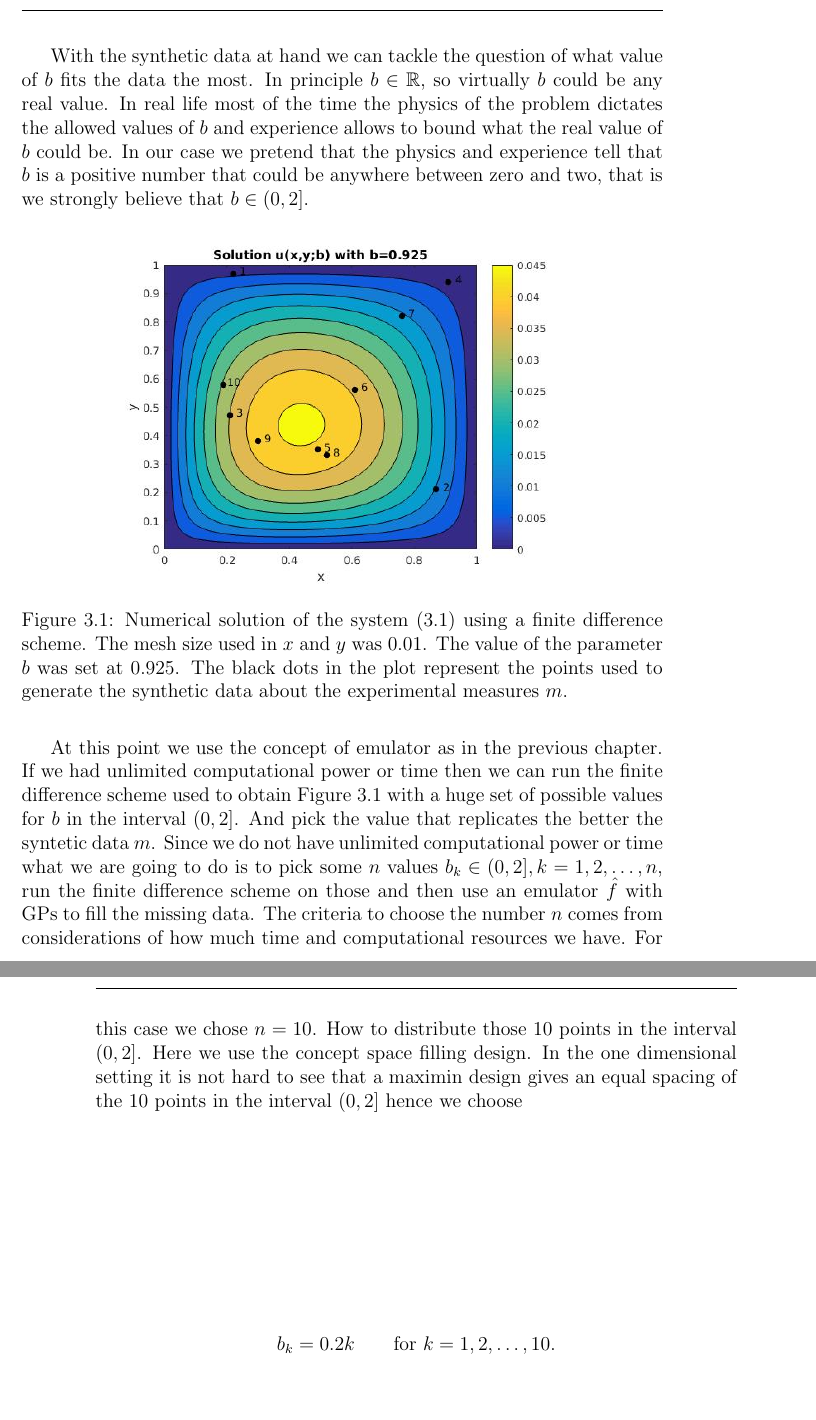
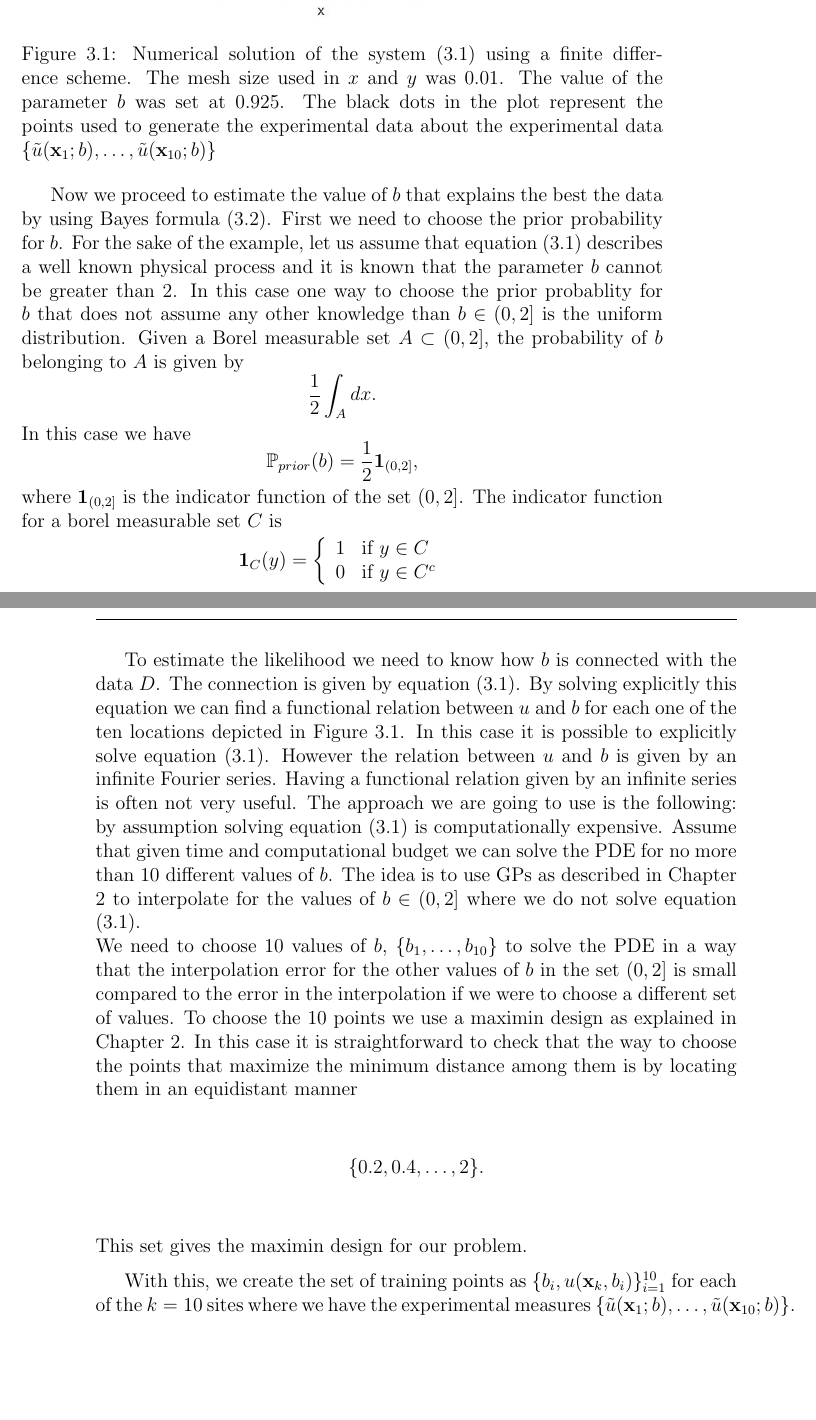
Before and after one commit to juanga2005/Tesis, a LaTeX thesis (Tesis.tex): two parts of pages 29 and 30 of 38, joined at a grey line, cut at the place of the change, the shorter picture padded with empty space. Compiled offline with pdfLaTeX.

```diff
--- a/Tesis.tex
+++ b/Tesis.tex
@@ -950,13 +948,6 @@
 (\ref{eqntoyproblem}) simulates errors in the experimental measurements plus inaccuaracies of the model to describe the true behaviour of $\tilde{u}$.
 
 
-\newpage
-With the synthetic data at hand we can tackle the question of what value of $b$ fits the data the most.
-In principle $b\in\mathbb{R}$, so virtually $b$ could be any real value. In real life most of the time
-the physics of the problem dictates the allowed values of $b$ and experience allows to bound
-what the real value of $b$ could be. In our case we pretend that the physics
-and experience tell that   $b$ is a positive number that  could be  anywhere between
-zero and two, that is we strongly believe that $b\in (0,2]$.
 
 
 \begin{figure}[H]
@@ -964,25 +955,58 @@
 \includegraphics[scale=0.5]{./FigChap3/solu}
 \caption{Numerical solution of the system (\ref{eqntoyproblem}) using a finite difference scheme. The mesh
 size used in $x$ and $y$ was $0.01$. The value of the parameter $b$ was set at $0.925$. The black dots
-in the plot represent the points used to generate the synthetic data about the experimental
-measures $m$.}
+in the plot represent the points used to generate the experimental data about the experimental data
+$\{\tilde{u}(\x_{1};b),\ldots,\tilde{u}(\x_{10};b)\}$}
 \label{figsolU}
 \end{figure}
+Now we proceed to estimate the value of $b$ that explains the best the data by using Bayes formula (\ref{eqnpropto}).
+First we need to choose the prior probability for $b$. For the sake of the example, let us assume that
+equation (\ref{eqntoyproblem}) describes a well known physical process and it is known that
+the parameter $b$ cannot be greater than $2$. In this case one way to choose the prior probablity
+for $b$ that does not assume any other knowledge than $b\in (0,2]$ is the uniform distribution.
+Given a Borel measurable set $A\subset(0,2]$, the probability of $b$ belonging to $A$ is given by
+\begin{equation*}
+\frac{1}{2}\int_{A}dx.
+\end{equation*}
+In this case we have
+\begin{equation*}
+\prior(b)=\frac{1}{2}\textbf{1}_{(0,2]},
+\end{equation*}
+where $\textbf{1}_{(0,2]}$ is the indicator function of the set $(0,2]$. The indicator function for a borel measurable set $C$ is
+\begin{equation*}
+\textbf{1}_{C}(y)=\left\{
+	\begin{array}{ll}
+		1 & \mbox{if }	y\in C\\
+		0 & \mbox{if }   y\in C^{c}
+	\end{array}
+\right.
+\end{equation*}
+
+To estimate the likelihood we need to know how $b$ is connected with the data $D$. The connection is given by
+equation (\ref{eqntoyproblem}). By solving explicitly this equation we can find a functional relation
+between $u$ and $b$ for each one of the ten locations depicted in Figure \ref{figsolU}.
+ In this case it is possible to explicitly solve equation (\ref{eqntoyproblem}). However
+the relation between $u$ and $b$ is  given by an infinite Fourier series. Having a functional relation given
+by an infinite series is often not very useful. The approach we are going to use is the following: by assumption
+solving equation (\ref{eqntoyproblem}) is computationally expensive. Assume that given time and computational budget
+we can solve the PDE for no more than 10 different values of $b$. The idea is to use GPs as described
+in Chapter 2 to interpolate for the values of $b\in (0,2]$ where we do not solve equation (\ref{eqntoyproblem}).
+\newline
+We need to choose 10 values of $b$, $\{b_{1},\dots,b_{10}\}$ to solve the PDE in a way that the interpolation error for
+the other values of $b$ in the set $(0,2]$ is small compared to the error in the interpolation if we were to choose
+a different set of values. To choose the 10 points we use a maximin design as explained in Chapter 2. In this case
+it is straightforward to check that the way to choose the points that maximize the minimum distance among them
+is by locating them in an equidistant manner
+\begin{equation*}
+\{0.2,0.4,\ldots,2\}.
+\end{equation*}
+This set gives the maximin design for our problem.
 
 
-At this point  we use the concept of emulator as in the previous chapter. If we had unlimited computational
-power or time then we can run the finite difference scheme used to obtain Figure \ref{figsolU} with
-a huge set of possible values for $b$ in the interval $(0,2]$. And pick the value that replicates the
-better the syntetic data $m$. Since we do not have unlimited computational power or time what we
-are going to do is to pick some $n$  values $b_{k}\in (0,2], k=1,2,\ldots,n$, run the finite difference
-scheme on those and then use an emulator $\hat{f}$ with GPs to fill the missing data. The criteria to
-choose the number $n$ comes from considerations of how much time and computational resources we have.
-For this case we chose $n=10$. How to distribute those 10 points in the interval $(0,2]$. Here we
-use the concept space filling design. In the one dimensional setting it is not hard to see that
-a maximin design gives an equal spacing of the 10 points in the interval $(0,2]$ hence we choose
-\begin{equation*}
-b_{k}=0.2k \qquad\text{for }k=1,2,\ldots,10.
-\end{equation*}
+
+With this, we create the set of training points as $\{b_{i},u(\x_{k},b_{i})\}_{i=1}^{10}$ for each of the
+$k=10$ sites where we have the experimental measures $\{\tilde{u}(\x_{1};b),\ldots,\tilde{u}(\x_{10};b)\}$.
+
 
 We are ready to run the emulator $\hat{f}$ for these values of $b$, get a numerical value at
 the 10 points in the domain where the synthetic data were created (black dots in Figure \ref{figsolU})
```
Also changed, not shown: FigChap3/fitted.jpg, FigChap3/posterior_evolution.jpg, Tesis.pdf, Tesis.tex (4 more changed lines), 2 other files.
